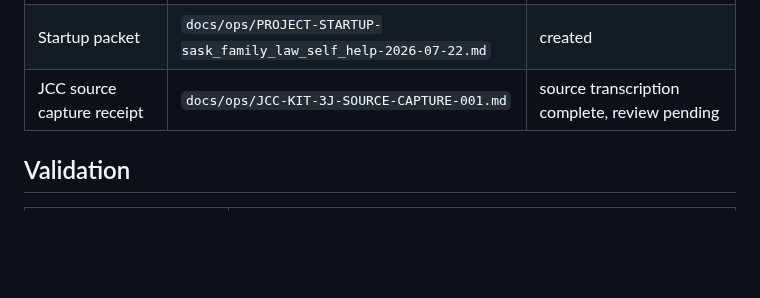
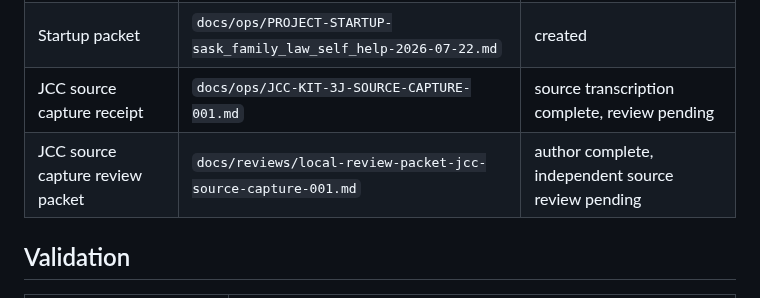
Before and after one commit to Vado42-chris/xi-io-Sask-Family-Law-Self-Help, a Markdown page: docs/INDEX.md, the part around the change. Rendered like a GitHub page; blank space fills up the shorter version.

Commit message:
docs(index): add source capture review packet

```diff
--- a/docs/INDEX.md
+++ b/docs/INDEX.md
@@ -99,6 +99,7 @@ Ledgers are append-only. Corrections require a new entry that identifies the cor
 | Bootstrap review packet | `docs/reviews/local-review-packet-sask_family_law_self_help-001.md` | author complete, peer review pending |
 | Startup packet | `docs/ops/PROJECT-STARTUP-sask_family_law_self_help-2026-07-22.md` | created |
 | JCC source capture receipt | `docs/ops/JCC-KIT-3J-SOURCE-CAPTURE-001.md` | source transcription complete, review pending |
+| JCC source capture review packet | `docs/reviews/local-review-packet-jcc-source-capture-001.md` | author complete, independent source review pending |
 
 ## Validation
 
```
